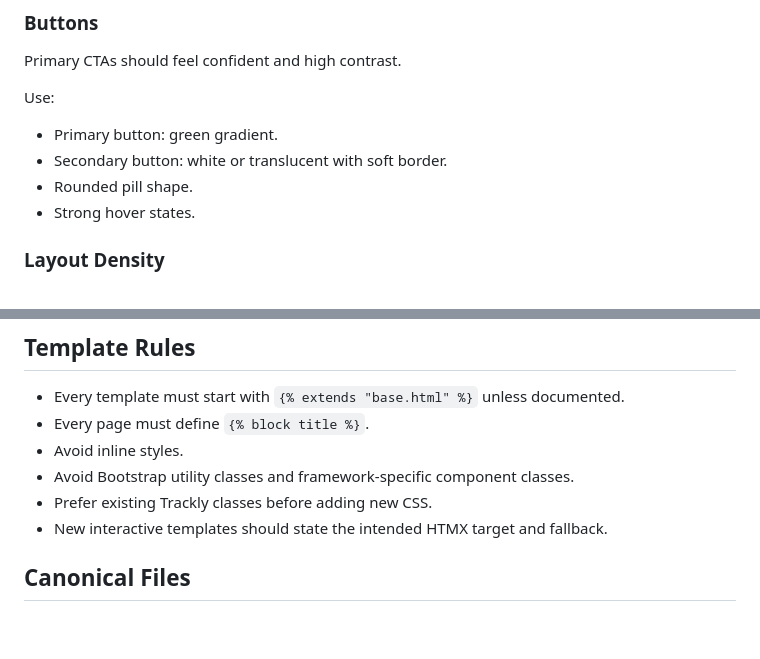
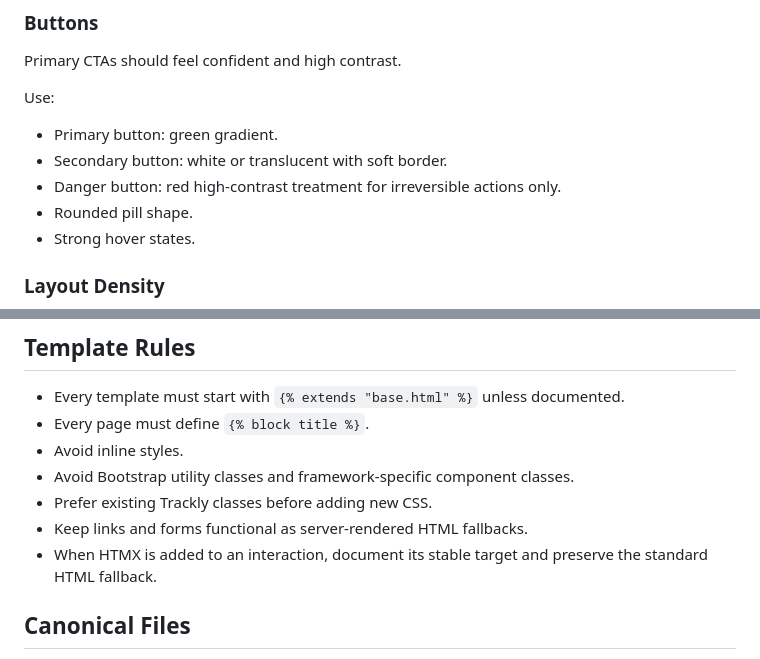
Before and after one commit to AAdewunmi/Trackly-Job-Applications-Tracker-Project, a Markdown page: docs/design-system.md, 2 parts joined by grey strips. Rendered like a GitHub page; blank space fills up the shorter version.

```diff
--- a/docs/design-system.md
+++ b/docs/design-system.md
@@ -230,6 +233,7 @@ Use:
 
 - Primary button: green gradient.
 - Secondary button: white or translucent with soft border.
+- Danger button: red high-contrast treatment for irreversible actions only.
 - Rounded pill shape.
 - Strong hover states.
 
@@ -338,7 +363,9 @@ colour for action, status, and emphasis.
 - Avoid inline styles.
 - Avoid Bootstrap utility classes and framework-specific component classes.
 - Prefer existing Trackly classes before adding new CSS.
-- New interactive templates should state the intended HTMX target and fallback.
+- Keep links and forms functional as server-rendered HTML fallbacks.
+- When HTMX is added to an interaction, document its stable target and preserve
+  the standard HTML fallback.
 
 ## Canonical Files
 
```
Also changed, not shown: other parts of docs/design-system.md (+30 -6 lines).
